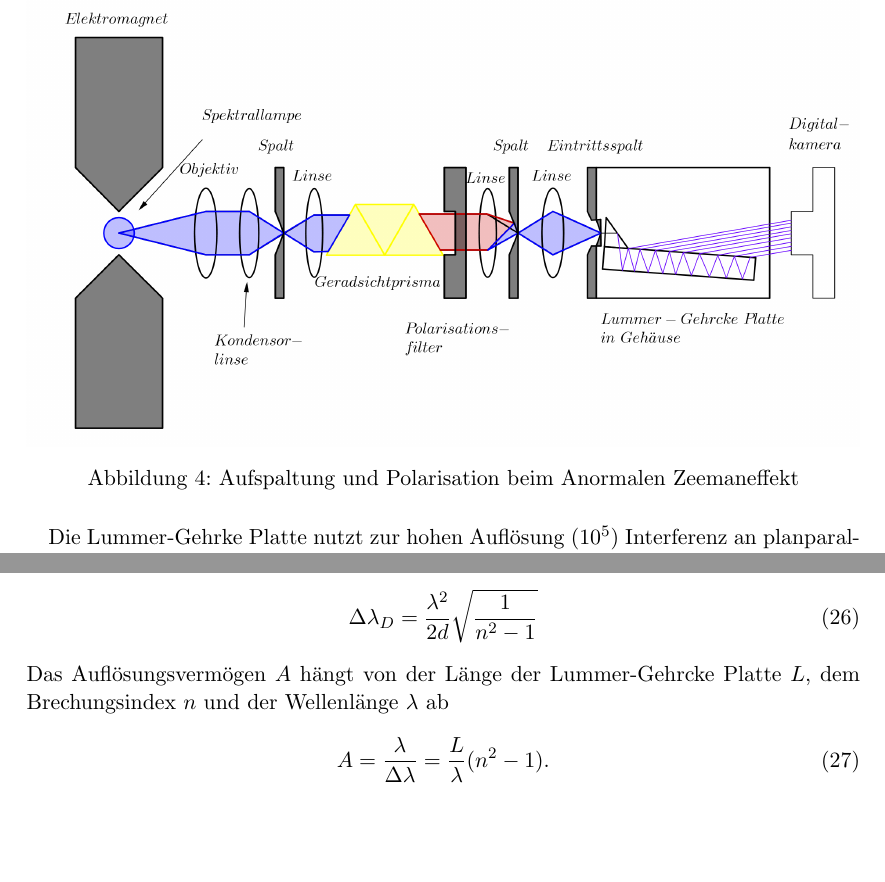
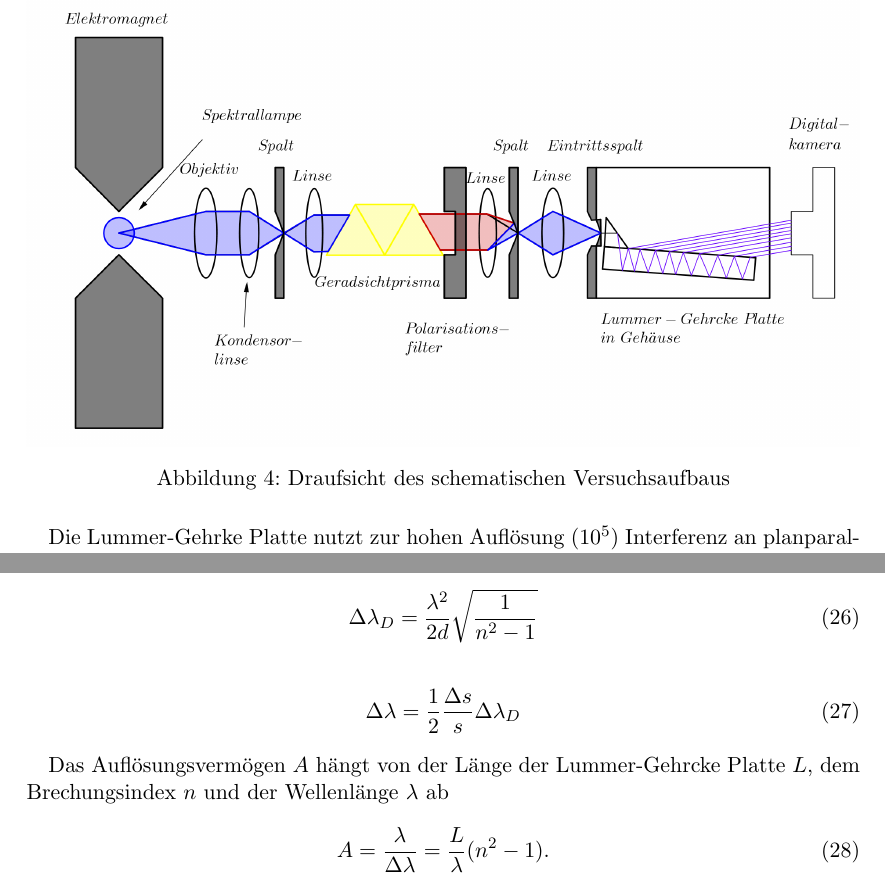
Before and after one commit to Solarer/FP2014, a LaTeX document (03_Zeeman/tex/protokoll.tex): two parts of page 9 of 12, joined at a grey line, cut at the place of the change, the shorter picture padded with empty space. Compiled offline with pdfLaTeX.

Commit message:
geändert:               01_HeNe_Laser/tex/protokoll.pdf 	geändert:               02_optPumpen/tex/protokoll.pdf 	geändert:               02_optPumpen/tex/protokoll.tex 	geändert:               03_Zeeman/tex/protokoll.pdf 	geändert:               03_Zeeman/tex/protokoll.tex

```diff
--- a/03_Zeeman/tex/protokoll.tex
+++ b/03_Zeeman/tex/protokoll.tex
@@ -237,7 +237,7 @@ entstehende Interferenzmuster wird mit einer Digitalkamera aufgenommen. Den sche
 
 \begin{figure}[H]
 \includegraphics[width=1\textwidth]{../pics/aufbauZee.png}
-\caption{Aufspaltung und Polarisation beim Anormalen Zeemaneffekt}
+\caption{Draufsicht des schematischen Versuchsaufbaus}
 \label{pic_aufbauZee}
 \end{figure}
 Die Lummer-Gehrke Platte nutzt zur hohen Auflösung ($10^5$) Interferenz an planparallelen Platten. Ein internes Prisma sorgt dafür, dass das Licht
@@ -254,6 +254,11 @@ haben müssen, damit sie interferieren können.
  \Delta \lambda_D = \frac{\lambda^2}{2d}\sqrt{\frac{1}{n^2-1}}
  \label{eq_lamdaD}
 \end{align}
+\begin{align}
+ \Delta \lambda = \frac12 \frac{\Delta s}{s} \Delta \lambda_D
+ \label{eq_lambda}
+\end{align}
+
 Das Auflösungsvermögen $A$ hängt von der Länge der Lummer-Gehrcke Platte $L$, dem Brechungsindex $n$ und der Wellenlänge $\lambda$ ab
 \begin{align}
   A = \frac{\lambda}{\Delta \lambda}=\frac{L}{\lambda}(n^2-1).
```
Also changed, not shown: 02_optPumpen/tex/protokoll.tex (+0 -4 lines), 01_HeNe_Laser/tex/protokoll.pdf, 02_optPumpen/tex/protokoll.pdf, 03_Zeeman/tex/protokoll.pdf, 03_Zeeman/tex/protokoll.tex (4 more changed lines).
